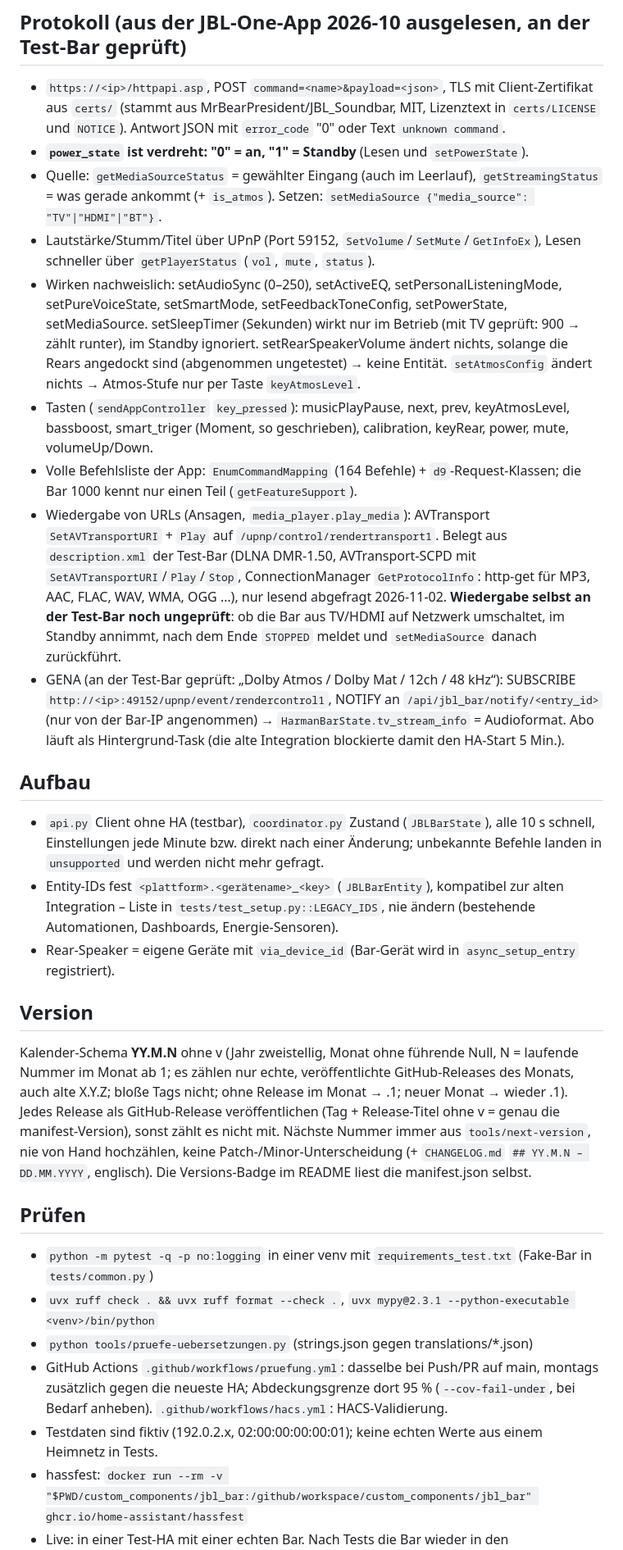
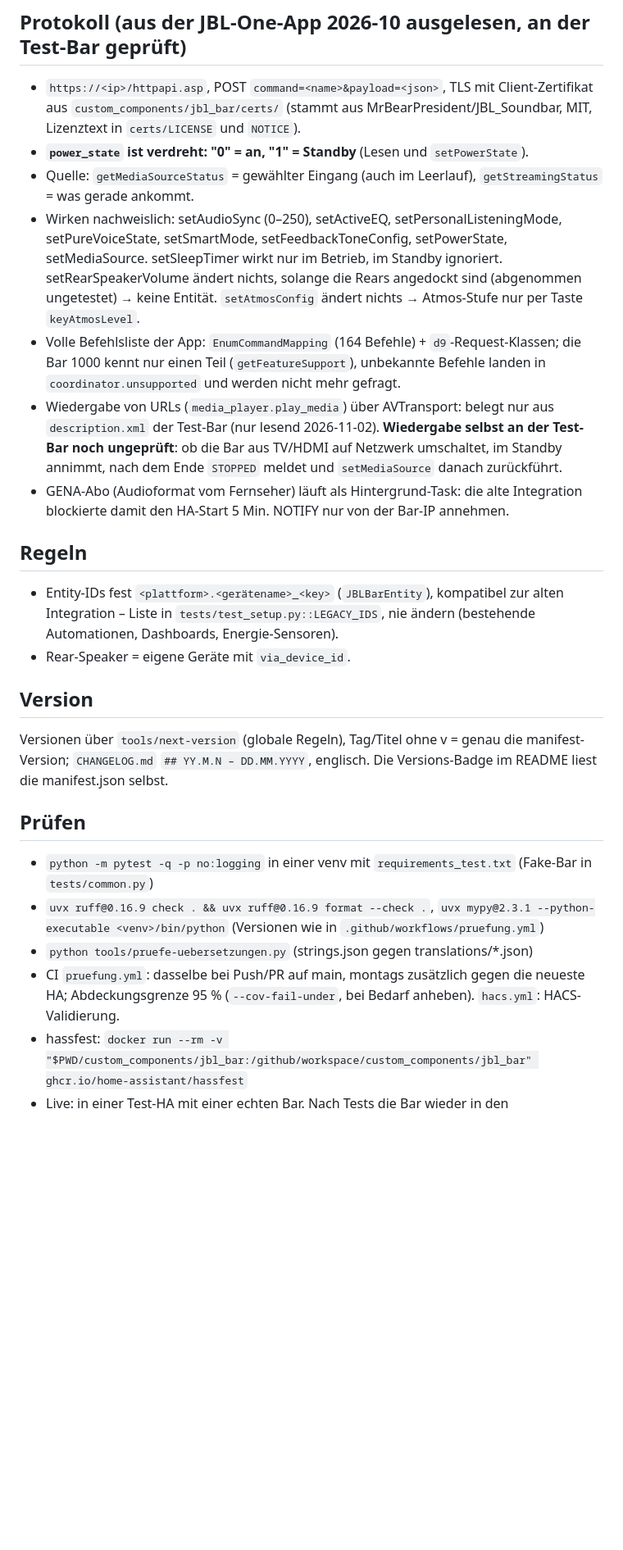
Before and after one commit to SH1FT-W/jbl-bar, a Markdown page: CLAUDE.md, the part around one of its changes. Shown at 82% size. Drawn GitHub-style; blank space fills up the shorter version.

Commit message:
CLAUDE.md: keep only what the code does not say
Shorter project notes: reasons, pitfalls, rules and commands stay; logic retold from the code and repeats of the global rules go. Outdated paths, versions and coverage limits corrected.

Co-Authored-By: Claude Opus 5.5 <noreply@anthropic.com>
Claude-Session: https://claude.ai/code/session_01TLmTtUsFaESsKQNu7uHerB

```diff
--- a/CLAUDE.md
+++ b/CLAUDE.md
@@ -10,55 +10,42 @@ entwickelt und geprüft an einer Bar 1000 (der Test-Bar).
 
 ## Protokoll (aus der JBL-One-App 2026-10 ausgelesen, an der Test-Bar geprüft)
 
-- `https://<ip>/httpapi.asp`, POST `command=<name>&payload=<json>`, TLS mit Client-Zertifikat aus `certs/`
-  (stammt aus MrBearPresident/JBL_Soundbar, MIT, Lizenztext in `certs/LICENSE` und `NOTICE`). Antwort JSON mit
-  `error_code` "0" oder Text `unknown command`.
+- `https://<ip>/httpapi.asp`, POST `command=<name>&payload=<json>`, TLS mit Client-Zertifikat aus
+  `custom_components/jbl_bar/certs/` (stammt aus MrBearPresident/JBL_Soundbar, MIT, Lizenztext in `certs/LICENSE` und
+  `NOTICE`).
 - **`power_state` ist verdreht: "0" = an, "1" = Standby** (Lesen und `setPowerState`).
-- Quelle: `getMediaSourceStatus` = gewählter Eingang (auch im Leerlauf), `getStreamingStatus` = was gerade ankommt
-  (+ `is_atmos`). Setzen: `setMediaSource {"media_source": "TV"|"HDMI"|"BT"}`.
-- Lautstärke/Stumm/Titel über UPnP (Port 59152, `SetVolume`/`SetMute`/`GetInfoEx`), Lesen schneller über
-  `getPlayerStatus` (`vol`, `mute`, `status`).
+- Quelle: `getMediaSourceStatus` = gewählter Eingang (auch im Leerlauf), `getStreamingStatus` = was gerade ankommt.
 - Wirken nachweislich: setAudioSync (0–250), setActiveEQ, setPersonalListeningMode, setPureVoiceState, setSmartMode,
-  setFeedbackToneConfig, setPowerState, setMediaSource. setSleepTimer (Sekunden) wirkt nur im Betrieb (mit TV geprüft:
-  900 → zählt runter), im Standby ignoriert. setRearSpeakerVolume ändert nichts, solange die Rears angedockt sind
-  (abgenommen ungetestet) → keine Entität. `setAtmosConfig` ändert nichts → Atmos-Stufe nur per Taste `keyAtmosLevel`.
-- Tasten (`sendAppController` `key_pressed`): musicPlayPause, next, prev, keyAtmosLevel, bassboost, smart_triger
-  (Moment, so geschrieben), calibration, keyRear, power, mute, volumeUp/Down.
+  setFeedbackToneConfig, setPowerState, setMediaSource. setSleepTimer wirkt nur im Betrieb, im Standby ignoriert.
+  setRearSpeakerVolume ändert nichts, solange die Rears angedockt sind (abgenommen ungetestet) → keine Entität.
+  `setAtmosConfig` ändert nichts → Atmos-Stufe nur per Taste `keyAtmosLevel`.
 - Volle Befehlsliste der App: `EnumCommandMapping` (164 Befehle) + `d9`-Request-Klassen; die Bar 1000 kennt nur einen
-  Teil (`getFeatureSupport`).
-- Wiedergabe von URLs (Ansagen, `media_player.play_media`): AVTransport `SetAVTransportURI` + `Play` auf
-  `/upnp/control/rendertransport1`. Belegt aus `description.xml` der Test-Bar (DLNA DMR-1.50, AVTransport-SCPD mit
-  `SetAVTransportURI`/`Play`/`Stop`, ConnectionManager `GetProtocolInfo`: http-get für MP3, AAC, FLAC, WAV, WMA, OGG …),
-  nur lesend abgefragt 2026-11-02. **Wiedergabe selbst an der Test-Bar noch ungeprüft**: ob die Bar aus TV/HDMI auf
+  Teil (`getFeatureSupport`), unbekannte Befehle landen in `coordinator.unsupported` und werden nicht mehr gefragt.
+- Wiedergabe von URLs (`media_player.play_media`) über AVTransport: belegt nur aus `description.xml` der Test-Bar
+  (nur lesend 2026-11-02). **Wiedergabe selbst an der Test-Bar noch ungeprüft**: ob die Bar aus TV/HDMI auf
   Netzwerk umschaltet, im Standby annimmt, nach dem Ende `STOPPED` meldet und `setMediaSource` danach zurückführt.
-- GENA (an der Test-Bar geprüft: „Dolby Atmos / Dolby Mat / 12ch / 48 kHz“): SUBSCRIBE
-  `http://<ip>:49152/upnp/event/rendercontrol1`, NOTIFY an `/api/jbl_bar/notify/<entry_id>`
-  (nur von der Bar-IP angenommen) → `HarmanBarState.tv_stream_info` = Audioformat. Abo läuft als Hintergrund-Task
-  (die alte Integration blockierte damit den HA-Start 5 Min.).
+- GENA-Abo (Audioformat vom Fernseher) läuft als Hintergrund-Task: die alte Integration blockierte damit den
+  HA-Start 5 Min. NOTIFY nur von der Bar-IP annehmen.
 
-## Aufbau
+## Regeln
 
-- `api.py` Client ohne HA (testbar), `coordinator.py` Zustand (`JBLBarState`), alle 10 s schnell, Einstellungen jede
-  Minute bzw. direkt nach einer Änderung; unbekannte Befehle landen in `unsupported` und werden nicht mehr gefragt.
 - Entity-IDs fest `<plattform>.<gerätename>_<key>` (`JBLBarEntity`), kompatibel zur alten Integration –
   Liste in `tests/test_setup.py::LEGACY_IDS`, nie ändern (bestehende Automationen, Dashboards, Energie-Sensoren).
-- Rear-Speaker = eigene Geräte mit `via_device_id` (Bar-Gerät wird in `async_setup_entry` registriert).
+- Rear-Speaker = eigene Geräte mit `via_device_id`.
 
 ## Version
-Kalender-Schema **YY.M.N** ohne v (Jahr zweistellig, Monat ohne führende Null, N = laufende Nummer im Monat ab 1;
-es zählen nur echte, veröffentlichte GitHub-Releases des Monats, auch alte X.Y.Z; bloße Tags nicht; ohne Release im Monat → .1; neuer Monat → wieder .1).
-Jedes Release als GitHub-Release veröffentlichen (Tag + Release-Titel ohne v = genau die manifest-Version), sonst zählt es nicht mit.
-Nächste Nummer immer aus `tools/next-version`, nie von Hand hochzählen, keine Patch-/Minor-Unterscheidung
-(+ `CHANGELOG.md` `## YY.M.N – DD.MM.YYYY`, englisch). Die Versions-Badge im README liest die manifest.json selbst.
+
+Versionen über `tools/next-version` (globale Regeln), Tag/Titel ohne v = genau die manifest-Version;
+`CHANGELOG.md` `## YY.M.N – DD.MM.YYYY`, englisch. Die Versions-Badge im README liest die manifest.json selbst.
 
 ## Prüfen
 
 - `python -m pytest -q -p no:logging` in einer venv mit `requirements_test.txt` (Fake-Bar in `tests/common.py`)
-- `uvx ruff check . && uvx ruff format --check .`, `uvx mypy@2.3.1 --python-executable <venv>/bin/python`
+- `uvx ruff@0.16.9 check . && uvx ruff@0.16.9 format --check .`, `uvx mypy@2.3.1 --python-executable <venv>/bin/python`
+  (Versionen wie in `.github/workflows/pruefung.yml`)
 - `python tools/pruefe-uebersetzungen.py` (strings.json gegen translations/*.json)
-- GitHub Actions `.github/workflows/pruefung.yml`: dasselbe bei Push/PR auf main, montags zusätzlich gegen die neueste
-  HA; Abdeckungsgrenze dort 95 % (`--cov-fail-under`, bei Bedarf anheben). `.github/workflows/hacs.yml`: HACS-Validierung.
-- Testdaten sind fiktiv (192.0.2.x, 02:00:00:00:00:01); keine echten Werte aus einem Heimnetz in Tests.
+- CI `pruefung.yml`: dasselbe bei Push/PR auf main, montags zusätzlich gegen die neueste HA; Abdeckungsgrenze 95 %
+  (`--cov-fail-under`, bei Bedarf anheben). `hacs.yml`: HACS-Validierung.
 - hassfest: `docker run --rm -v "$PWD/custom_components/jbl_bar:/github/workspace/custom_components/jbl_bar" ghcr.io/home-assistant/hassfest`
 - Live: in einer Test-HA mit einer echten Bar. Nach Tests die Bar wieder in den Ausgangszustand (meist Standby,
   Quelle TV) setzen.
```
Also changed, not shown: other parts of CLAUDE.md (+1 -1 lines).
